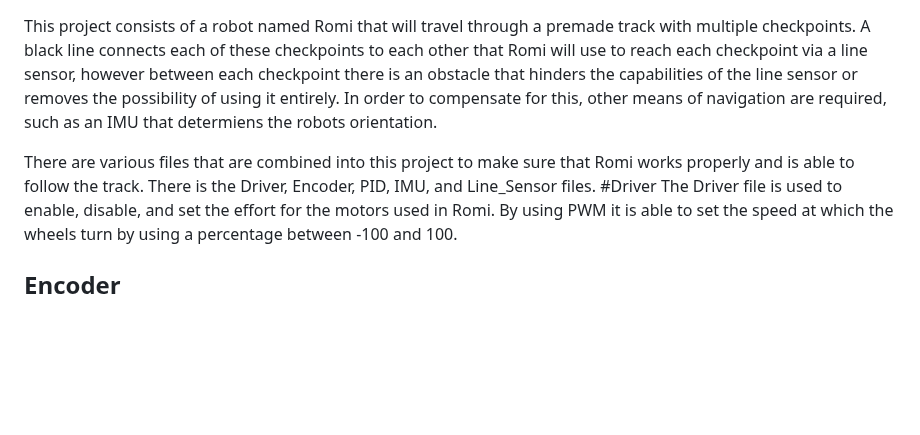
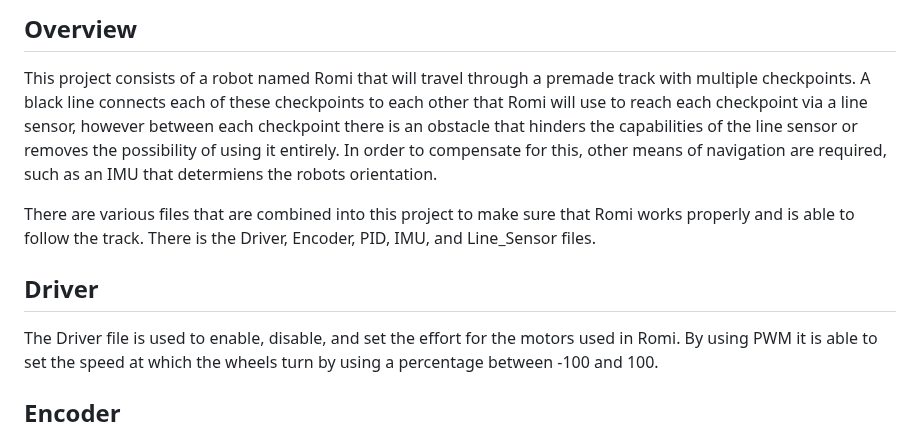
Before and after one commit to Polyslid/Mechatronics_Cal_Poly_Romi, a Markdown page: README.md, the part around the change. Rendered like a GitHub page; blank space fills up the shorter version.

```diff
--- a/README.md
+++ b/README.md
@@ -1,9 +1,10 @@
+## Overview
 This project consists of a robot named Romi that will travel through a premade track with multiple checkpoints. A black line connects each of these checkpoints to each other that Romi will use to reach each
 checkpoint via a line sensor, however between each checkpoint there is an obstacle that hinders the capabilities of the line sensor or removes the possibility of using it entirely. In order to compensate for this,
 other means of navigation are required, such as an IMU that determiens the robots orientation.
 
 There are various files that are combined into this project to make sure that Romi works properly and is able to follow the track. There is the Driver, Encoder, PID, IMU, and Line_Sensor files.
-#Driver
+## Driver
 The Driver file is used to enable, disable, and set the effort for the motors used in Romi. By using PWM it is able to set the speed at which the wheels turn by using a percentage between -100 and 100.
 
 ## Encoder
```
